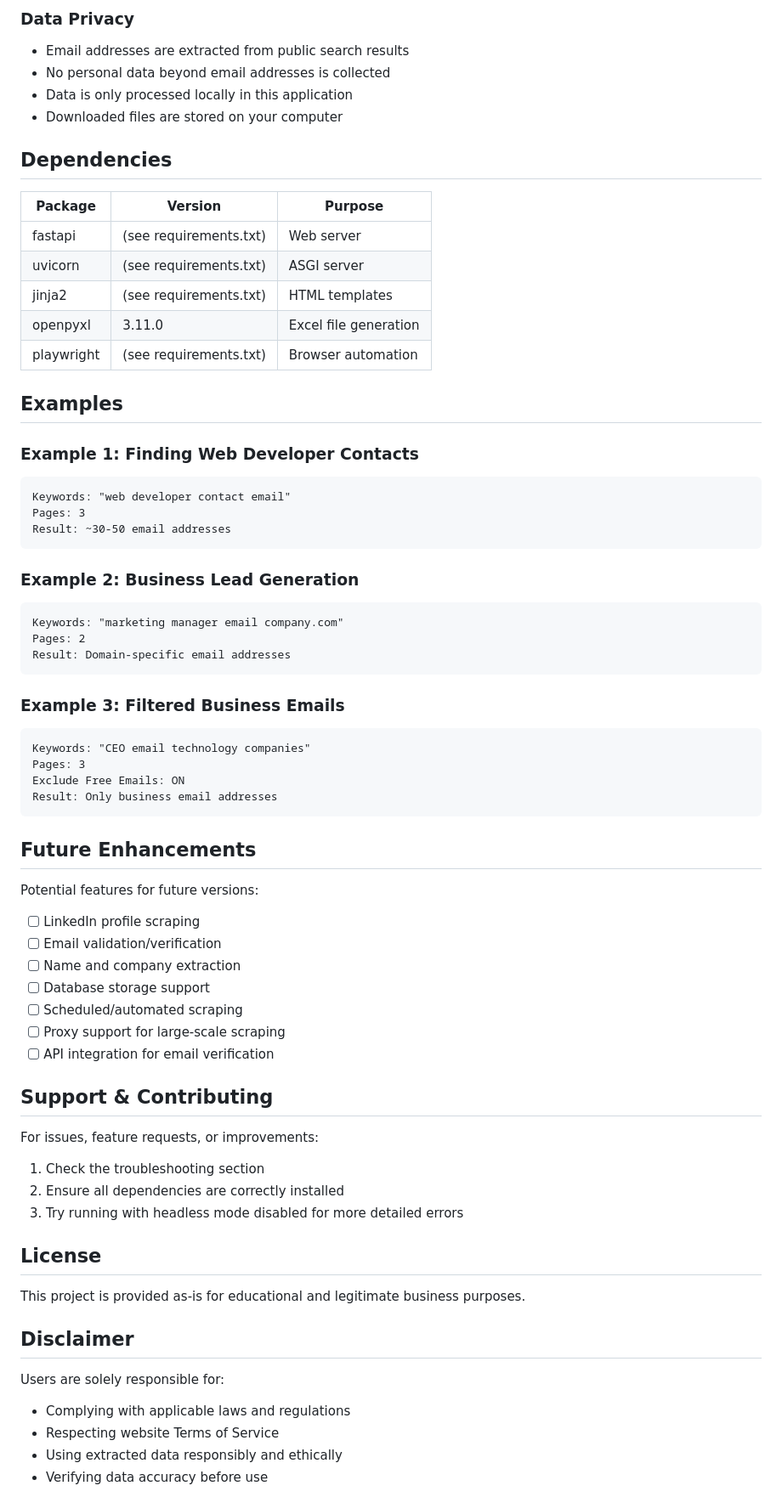
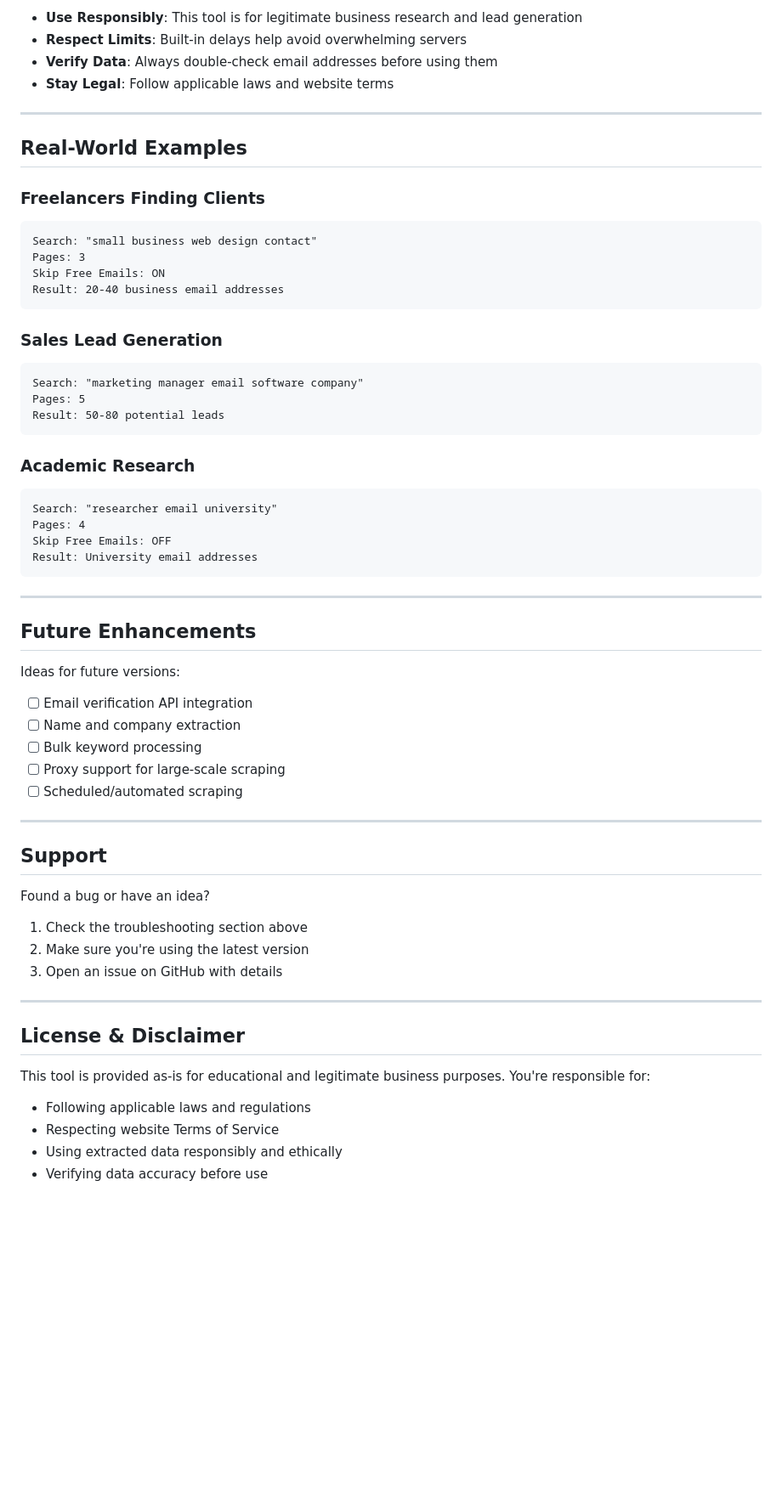
Before and after one commit to edevscode/email-search-extractor, a Markdown page: README.md, the part around one of its changes. Shown at 85% size. GitHub-like rendering; blank space fills up the shorter version.

````diff
--- a/README.md
+++ b/README.md
@@ -190,70 +162,62 @@ Main application UI is served from `server.py`.
 
-### Data Privacy
-- Email addresses are extracted from public search results
-- No personal data beyond email addresses is collected
-- Data is only processed locally in this application
-- Downloaded files are stored on your computer
+- **Use Responsibly**: This tool is for legitimate business research and lead generation
+- **Respect Limits**: Built-in delays help avoid overwhelming servers
+- **Verify Data**: Always double-check email addresses before using them
+- **Stay Legal**: Follow applicable laws and website terms
 
-## Dependencies
+---
 
-| Package | Version | Purpose |
-|---------|---------|---------|
-| fastapi | (see requirements.txt) | Web server |
-| uvicorn | (see requirements.txt) | ASGI server |
-| jinja2 | (see requirements.txt) | HTML templates |
-| openpyxl | 3.11.0 | Excel file generation |
-| playwright | (see requirements.txt) | Browser automation |
+## Real-World Examples
 
-## Examples
-
-### Example 1: Finding Web Developer Contacts
+### Freelancers Finding Clients
 ```
-Keywords: "web developer contact email"
+Search: "small business web design contact"
 Pages: 3
-Result: ~30-50 email addresses
+Skip Free Emails: ON
+Result: 20-40 business email addresses
 ```
 
-### Example 2: Business Lead Generation
+### Sales Lead Generation
 ```
-Keywords: "marketing manager email company.com"
-Pages: 2
-Result: Domain-specific email addresses
+Search: "marketing manager email software company"
+Pages: 5
+Result: 50-80 potential leads
 ```
 
-### Example 3: Filtered Business Emails
+### Academic Research
 ```
-Keywords: "CEO email technology companies"
-Pages: 3
-Exclude Free Emails: ON
-Result: Only business email addresses
+Search: "researcher email university"
+Pages: 4
+Skip Free Emails: OFF
+Result: University email addresses
 ```
+
+---
 
 ## Future Enhancements
 
-Potential features for future versions:
-- [ ] LinkedIn profile scraping
-- [ ] Email validation/verification
+Ideas for future versions:
+- [ ] Email verification API integration
 - [ ] Name and company extraction
-- [ ] Database storage support
+- [ ] Bulk keyword processing
+- [ ] Proxy support for large-scale scraping
 - [ ] Scheduled/automated scraping
-- [ ] Proxy support for large-scale scraping
-- [ ] API integration for email verification
 
-## Support & Contributing
+---
 
-For issues, feature requests, or improvements:
-1. Check the troubleshooting section
-2. Ensure all dependencies are correctly installed
-3. Try running with headless mode disabled for more detailed errors
+## Support
 
-## License
+Found a bug or have an idea?
+1. Check the troubleshooting section above
+2. Make sure you're using the latest version
+3. Open an issue on GitHub with details
 
-This project is provided as-is for educational and legitimate business purposes.
+---
 
-## Disclaimer
+## License & Disclaimer
 
-Users are solely responsible for:
-- Complying with applicable laws and regulations
+This tool is provided as-is for educational and legitimate business purposes. You're responsible for:
+- Following applicable laws and regulations
 - Respecting website Terms of Service
 - Using extracted data responsibly and ethically
 - Verifying data accuracy before use
````
Also changed, not shown: other parts of README.md (+113 -141 lines).
